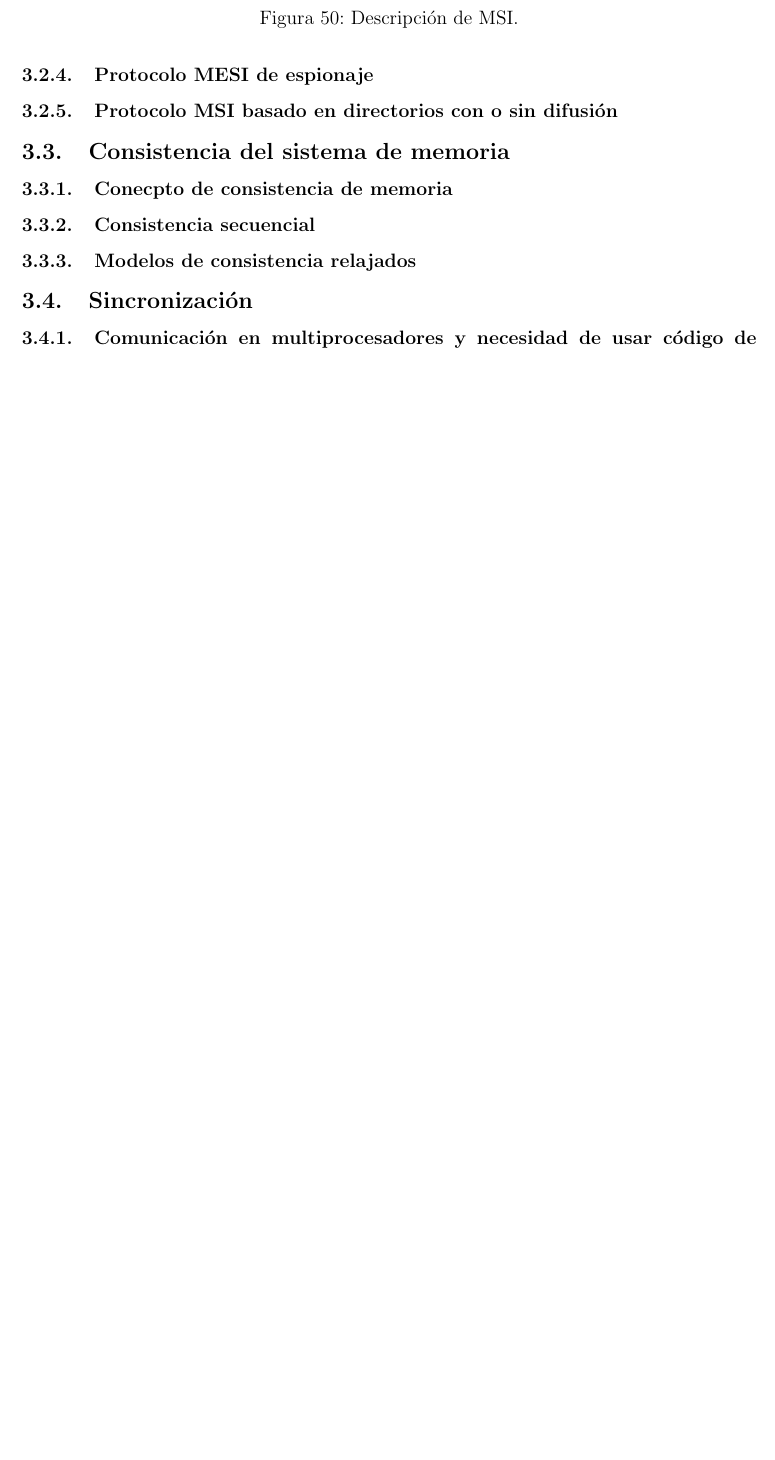
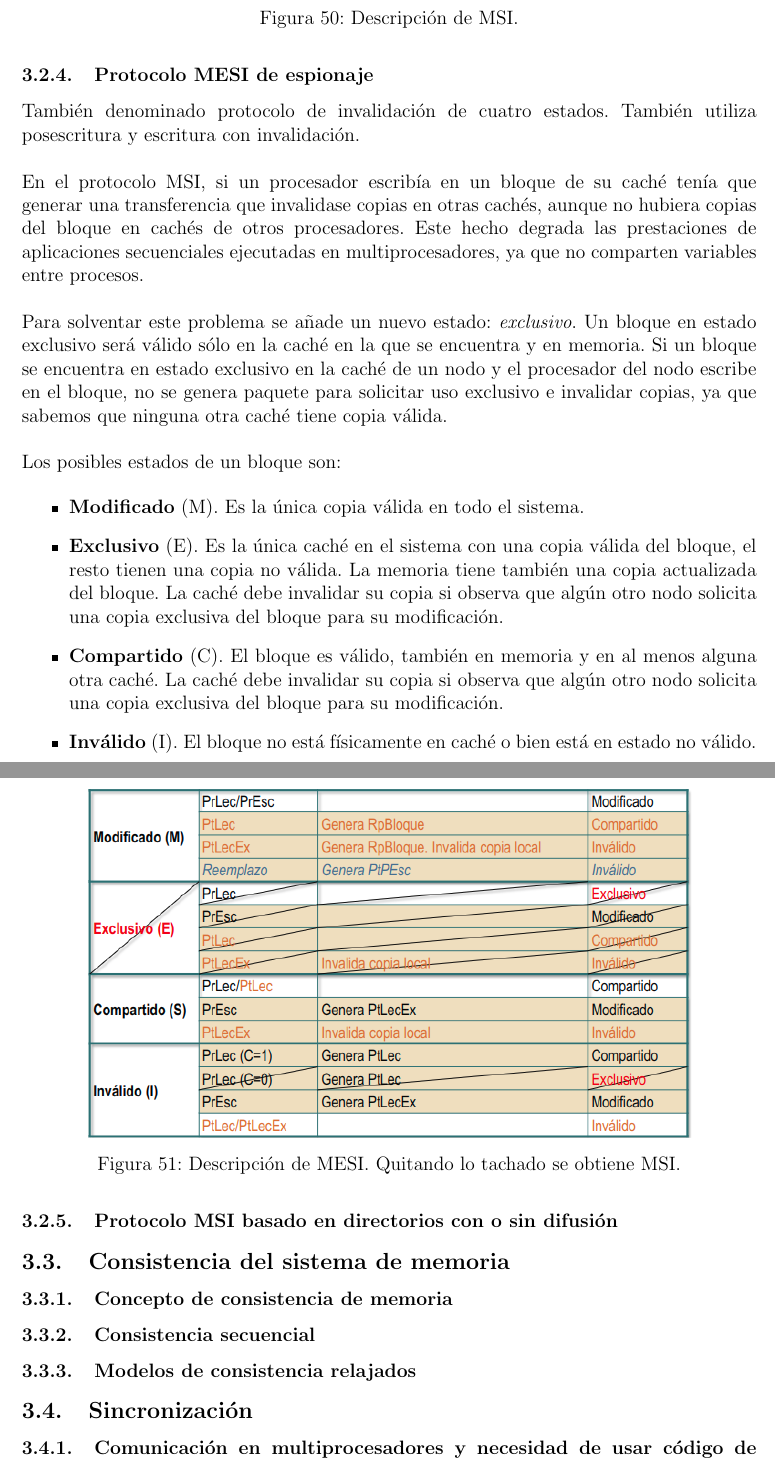
Before and after one commit to csp33/AC1718, a LaTeX CV (Teoría/ResumenTemario.tex): part of page 53 of 53 before the commit and two parts of pages 53 and 54 of 54 after it, the two joined at a grey line, cut so that both start at the same text, the shorter picture padded with empty space. Compiled offline with pdfLaTeX.

Commit message:
L8 casi terminada

```diff
--- a/Teoría/ResumenTemario.tex
+++ b/Teoría/ResumenTemario.tex
@@ -1555,8 +1555,26 @@ Un nodo terminal puede generar las siguientes transferencias como consecuencia d
 
 \subsubsection{Protocolo MESI de espionaje}
 
-
-
+También denominado protocolo de invalidación de cuatro estados. También utiliza posescritura y escritura con invalidación.\\
+
+En el protocolo MSI, si un procesador escribía en un bloque de su caché tenía que generar una transferencia que invalidase copias en otras cachés, aunque no hubiera copias del bloque en cachés de otros procesadores. Este hecho degrada las prestaciones de aplicaciones secuenciales ejecutadas en multiprocesadores, ya que no comparten variables entre procesos. \\
+
+Para solventar este problema se añade un nuevo estado: \emph{exclusivo}. Un bloque en estado exclusivo será válido sólo en la caché en la que se encuentra y en memoria. Si un bloque se encuentra en estado exclusivo en la caché de un nodo y el procesador del nodo escribe en el bloque, no se genera paquete para solicitar uso exclusivo e invalidar copias, ya que sabemos que ninguna otra caché tiene copia válida.\\
+
+Los posibles estados de un bloque son:
+
+\begin{itemize}
+	\item \textbf{Modificado} (M). Es la única copia válida en todo el sistema.
+	\item \textbf{Exclusivo} (E). Es la única caché en el sistema con una copia válida del bloque, el resto tienen una copia no válida. La memoria tiene también una copia actualizada del bloque. La caché debe invalidar su copia si observa que algún otro nodo solicita una copia exclusiva del bloque para su modificación.
+	\item \textbf{Compartido}  (C). El bloque es válido, también en memoria y en al menos alguna otra caché. La caché debe invalidar su copia si observa que algún otro nodo solicita una copia exclusiva del bloque para su modificación.
+	\item \textbf{Inválido} (I). El bloque no está físicamente en caché o bien está en estado no válido.
+\end{itemize}
+
+\begin{figure}[H]
+\centering
+\includegraphics[scale=0.75]{mesi.png}
+\caption{Descripción de MESI. Quitando lo tachado se obtiene MSI.}
+\end{figure}
 
 \subsubsection{Protocolo MSI basado en directorios con o sin difusión}
 
@@ -1567,7 +1585,7 @@ Un nodo terminal puede generar las siguientes transferencias como consecuencia d
 
 \subsection{Consistencia del sistema de memoria}
 
-\subsubsection{Conecpto de consistencia de memoria}
+\subsubsection{Concepto de consistencia de memoria}
 
 
 
```
Also changed, not shown: Teoría/img/mesi.png (added), 8 other files.
